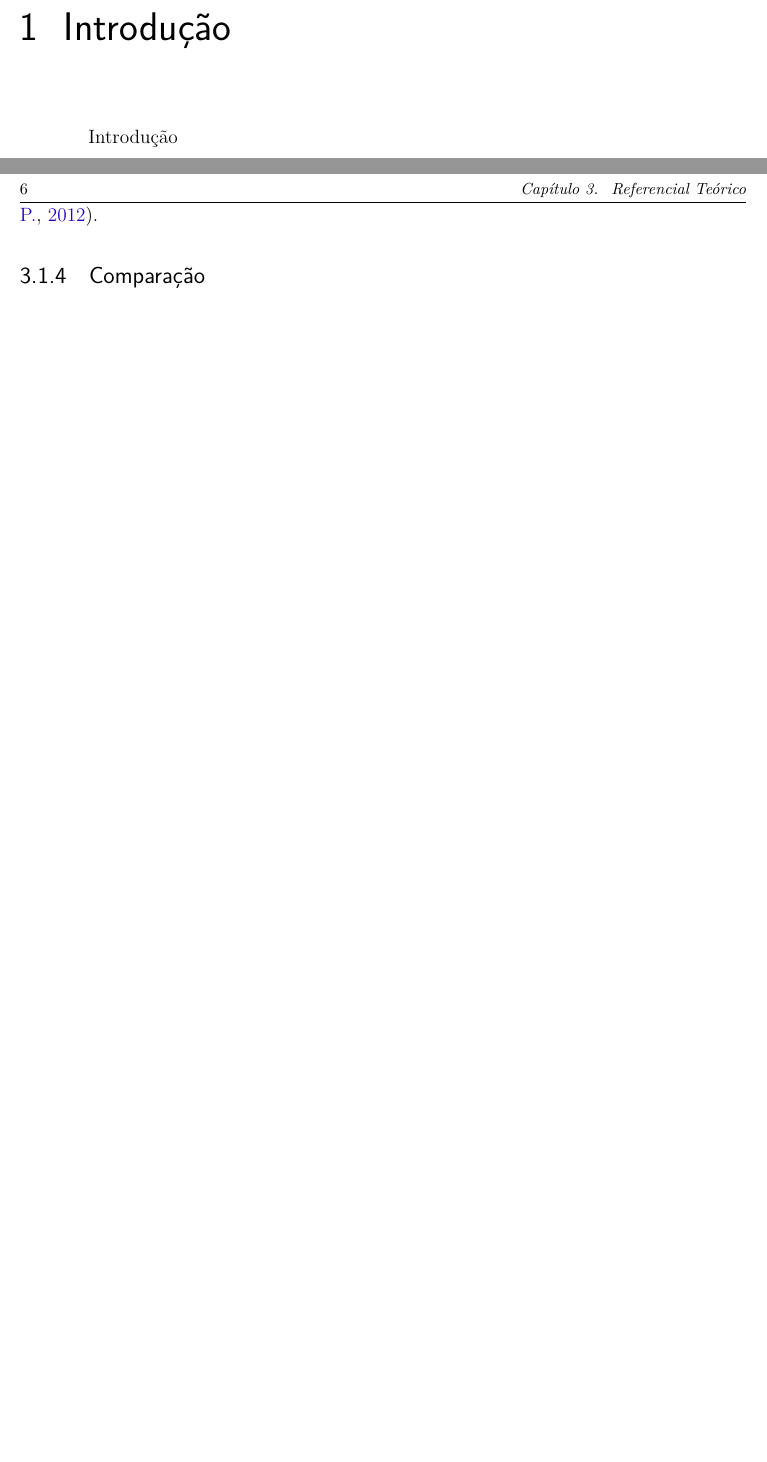
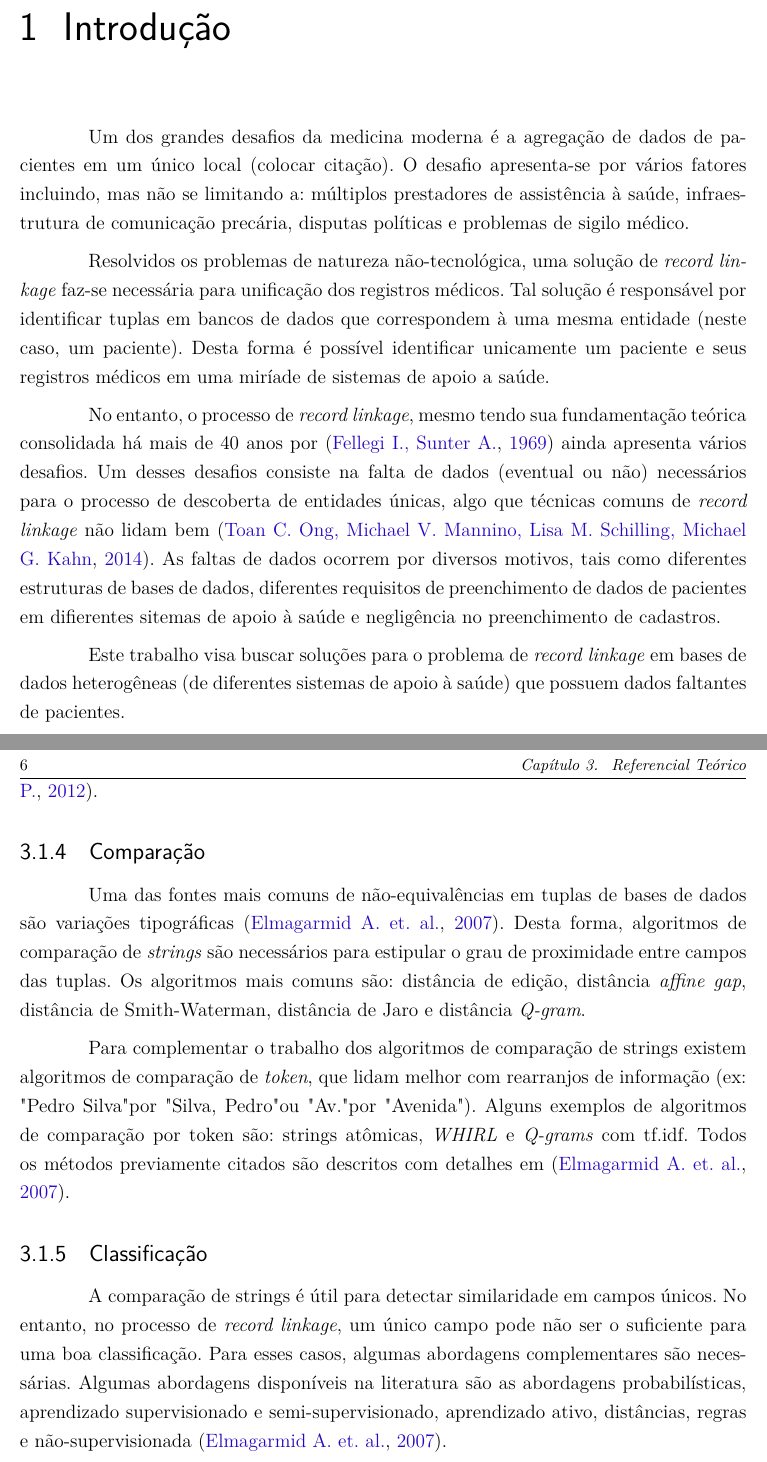
Before and after one commit to herberthamaral/mestrado, a LaTeX thesis (ProjetoDissertacao/recordlinkage.tex): two parts of pages 4 and 8 of 10, joined at a grey line, cut so that both start at the same text, the shorter picture padded with empty space. Compiled offline with pdfLaTeX.

Commit message:
[PD] Termina (por ora) de escrever o referencial teórico e escreve a introdução

```diff
--- a/ProjetoDissertacao/recordlinkage.tex
+++ b/ProjetoDissertacao/recordlinkage.tex
@@ -274,7 +274,13 @@
 % ----------------------------------------------------------
 \chapter[Introdução]{Introdução}
 
-Introdução
+Um dos grandes desafios da medicina moderna é a agregação de dados de pacientes em um único local (colocar citação). O desafio apresenta-se por vários fatores incluindo, mas não se limitando a: múltiplos prestadores de assistência à saúde, infraestrutura de comunicação precária, disputas políticas e problemas de sigilo médico.
+
+Resolvidos os problemas de natureza não-tecnológica, uma solução de \textit{record linkage} faz-se necessária para unificação dos registros médicos. Tal solução é responsável por identificar tuplas em bancos de dados que correspondem à uma mesma entidade (neste caso, um paciente). Desta forma é possível identificar unicamente um paciente e seus registros médicos em uma miríade de sistemas de apoio a saúde.
+
+No entanto, o processo de \textit{record linkage}, mesmo tendo sua fundamentação teórica consolidada há mais de 40 anos por \cite{fellegi} ainda apresenta vários desafios. Um desses desafios consiste na falta de dados (eventual ou não) necessários para o processo de descoberta de entidades únicas, algo que técnicas comuns de \textit{record linkage} não lidam bem \cite{ong}. As faltas de dados ocorrem por diversos motivos, tais como diferentes estruturas de bases de dados, diferentes requisitos de preenchimento de dados de pacientes em difierentes sitemas de apoio à saúde e negligência no preenchimento de cadastros.
+
+Este trabalho visa buscar soluções para o problema de \textit{record linkage} em bases de dados heterogêneas (de diferentes sistemas de apoio à saúde) que possuem dados faltantes de pacientes.
 
 % \begin{alineas}
 % \item Minas a céu aberto, especificamente um estudo aprofundado sobre o problema de planejamento de minas com alocação dinâmica de veículos;
@@ -358,7 +364,13 @@ A abordagem tradicional no contexto de \textit{record linkage} para mitigar o pr
 
 \subsection{Comparação}
 
+Uma das fontes mais comuns de não-equivalências em tuplas de bases de dados são variações tipográficas \cite{survey2}. Desta forma, algoritmos de comparação de \textit{strings} são necessários para estipular o grau de proximidade entre campos das tuplas. Os algoritmos mais comuns são: distância de edição, distância \textit{affine gap}, distância de Smith-Waterman, distância de Jaro e distância \textit{Q-gram}.
 
+Para complementar o trabalho dos algoritmos de comparação de strings existem algoritmos de comparação de \textit{token}, que lidam melhor com rearranjos de informação (ex: "Pedro Silva" por "Silva, Pedro" ou "Av." por "Avenida"). Alguns exemplos de algoritmos de comparação por token são: strings atômicas, \textit{WHIRL} e \textit{Q-grams} com tf.idf. Todos os métodos previamente citados são descritos com detalhes em \cite{survey2}.
+
+\subsection{Classificação}
+
+A comparação de strings é útil para detectar similaridade em campos únicos. No entanto, no processo de \textit{record linkage}, um único campo pode não ser o suficiente para uma boa classificação. Para esses casos, algumas abordagens complementares são necessárias. Algumas abordagens disponíveis na literatura são as abordagens probabilísticas, aprendizado supervisionado e semi-supervisionado, aprendizado ativo, distâncias, regras e não-supervisionada \cite{survey2}.
 
 
 % --------------------------------------------------------------
```
Also changed, not shown: ProjetoDissertacao/recordlinkage.bib (+9 -0 lines), ProjetoDissertacao/recordlinkage.pdf, ProjetoDissertacao/recordlinkage.tex (2 more changed lines).
